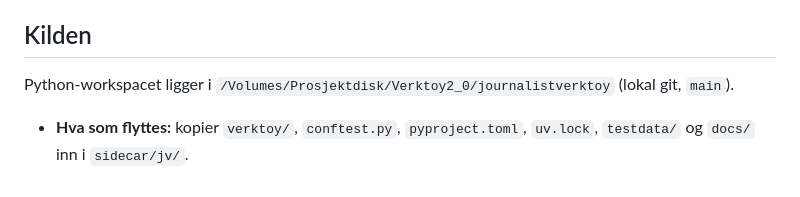
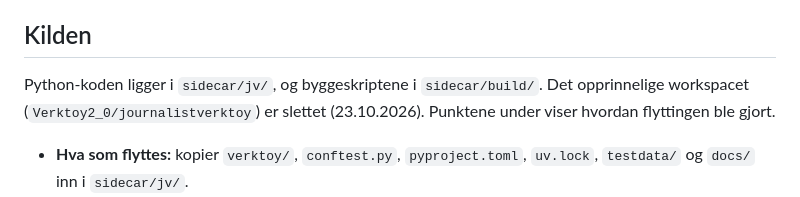
Before and after one commit to JohnLLA/SD-verktoykasse, a Markdown page: .claude/agents/sidecar-bygger.md, the part around the change. GitHub-like rendering.

Commit message:
Verktoy2_0 er slettet: sidecar-bygger og spesifikasjonen viser til sidecar/jv/
Co-Authored-By: Claude Opus 5.5 <noreply@anthropic.com>

```diff
--- a/.claude/agents/sidecar-bygger.md
+++ b/.claude/agents/sidecar-bygger.md
@@ -9,7 +9,7 @@ Verktøykassen er et skall. Transkribering følger med appen. De ni journalistve
 
 ## Kilden
 
-Python-workspacet ligger i `/Volumes/Prosjektdisk/Verktoy2_0/journalistverktoy` (lokal git, `main`).
+Python-koden ligger i `sidecar/jv/`, og byggeskriptene i `sidecar/build/`. Det opprinnelige workspacet (`Verktoy2_0/journalistverktoy`) er slettet (23.10.2026). Punktene under viser hvordan flyttingen ble gjort.
 
 - **Hva som flyttes:** kopier `verktoy/`, `conftest.py`, `pyproject.toml`, `uv.lock`, `testdata/` og `docs/` inn i `sidecar/jv/`.
 - **Mac-byggeskriptet:** `pakking/mac/` lager allerede signerte PyInstaller-app-er med en skjult CLI-modus. Bruk det som utgangspunkt for `sidecar/build/`, men lag kommandolinjebygg uten tkinter-skallet.
```
Also changed, not shown: docs/spesifikasjon-journalistverktoy.md (+1 -1 lines), 1 other file.
